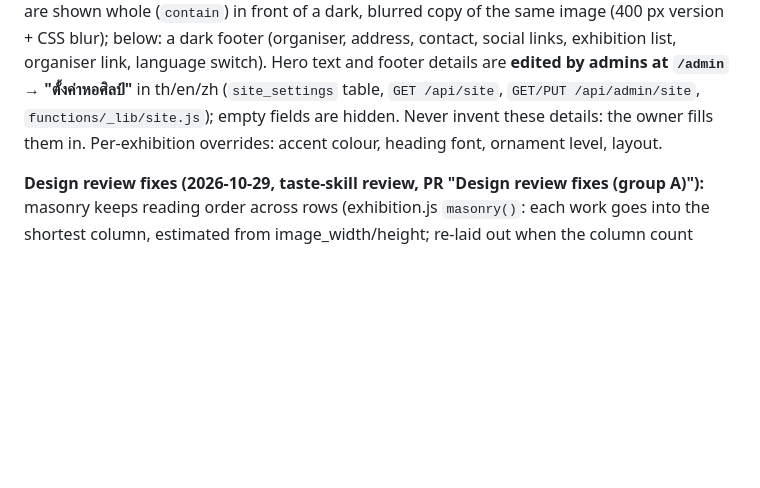
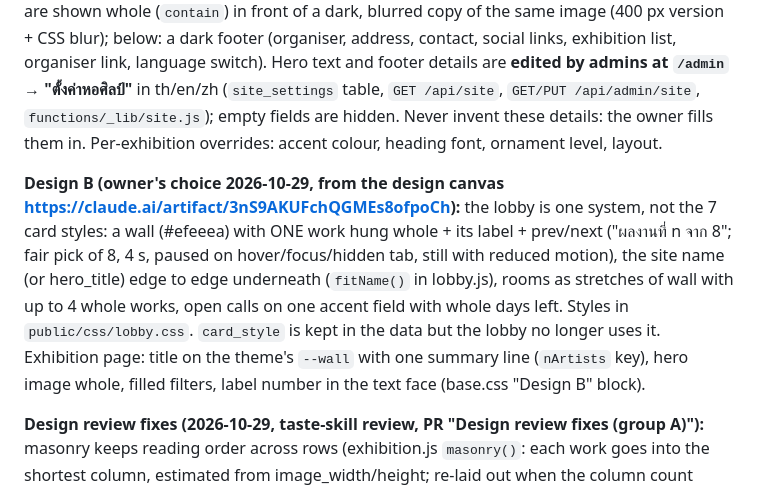
Before and after one commit to surachaiaiudo-cpu/pohchang-art-gallery, a Markdown page: AGENT_HANDOFF.md, the part around the change. Drawn GitHub-style; blank space fills up the shorter version.

Commit message:
Handoff: design B
Co-Authored-By: Claude Opus 5.5 <noreply@anthropic.com>
Claude-Session: https://claude.ai/code/session_01AmPAB1vpZ9wPJABJsb1r6F

```diff
--- a/AGENT_HANDOFF.md
+++ b/AGENT_HANDOFF.md
@@ -202,6 +202,14 @@ Hero text and footer details are **edited by admins at `/admin` → "ตั้
 `GET /api/site`, `GET/PUT /api/admin/site`, `functions/_lib/site.js`); empty fields are hidden. Never invent these
 details: the owner fills them in. Per-exhibition overrides: accent colour, heading font, ornament level, layout.
 
+**Design B (owner's choice 2026-10-29, from the design canvas https://claude.ai/artifact/3nS9AKUFchQGMEs8ofpoCh):**
+the lobby is one system, not the 7 card styles: a wall (#efeeea) with ONE work hung whole + its label + prev/next
+("ผลงานที่ n จาก 8"; fair pick of 8, 4 s, paused on hover/focus/hidden tab, still with reduced motion), the site name
+(or hero_title) edge to edge underneath (`fitName()` in lobby.js), rooms as stretches of wall with up to 4 whole works,
+open calls on one accent field with whole days left. Styles in `public/css/lobby.css`. `card_style` is kept in the
+data but the lobby no longer uses it. Exhibition page: title on the theme's `--wall` with one summary line
+(`nArtists` key), hero image whole, filled filters, label number in the text face (base.css "Design B" block).
+
 **Design review fixes (2026-10-29, taste-skill review, PR "Design review fixes (group A)"):** masonry keeps reading
 order across rows (exhibition.js `masonry()`: each work goes into the shortest column, estimated from
 image_width/height; re-laid out when the column count changes; never CSS `columns`, which put No. 001 beside
```
